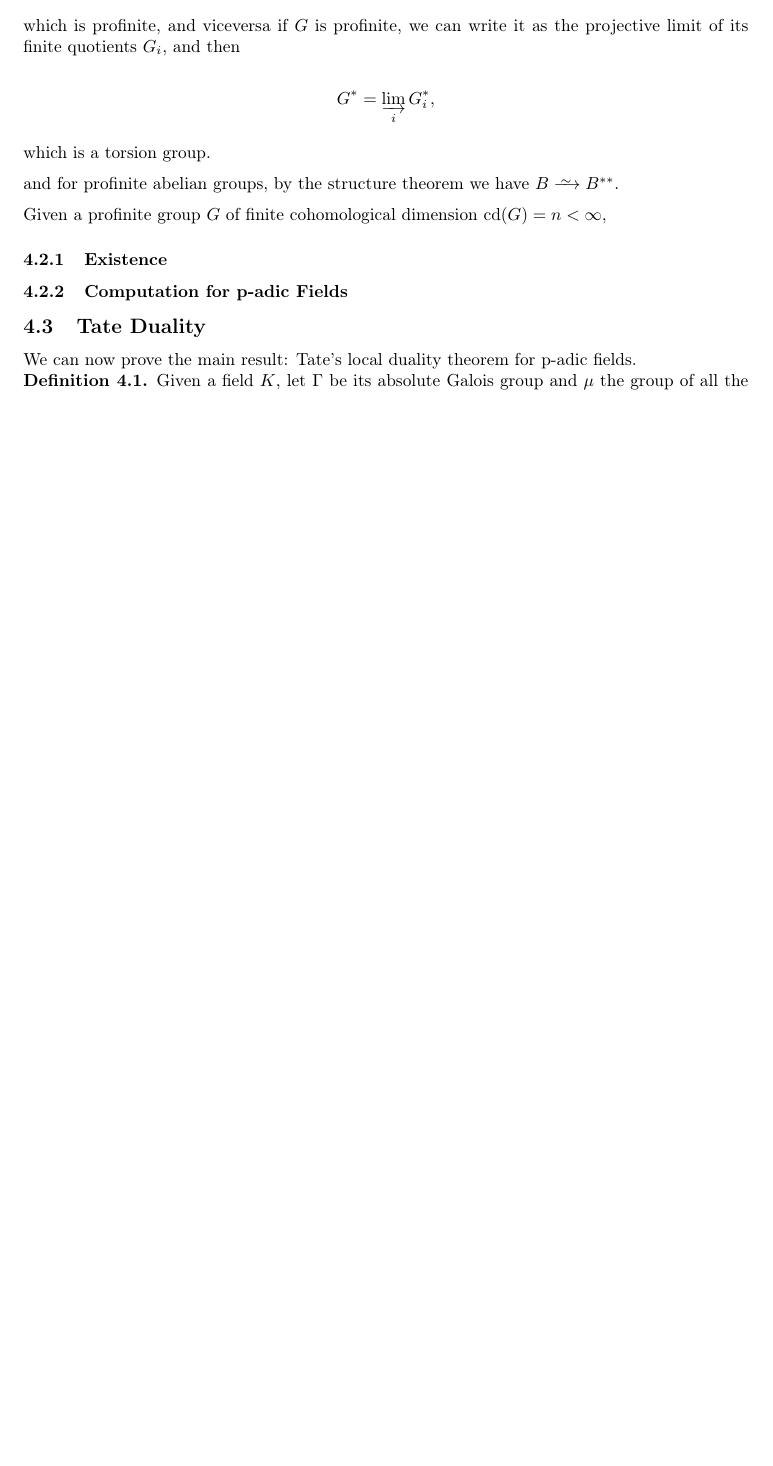
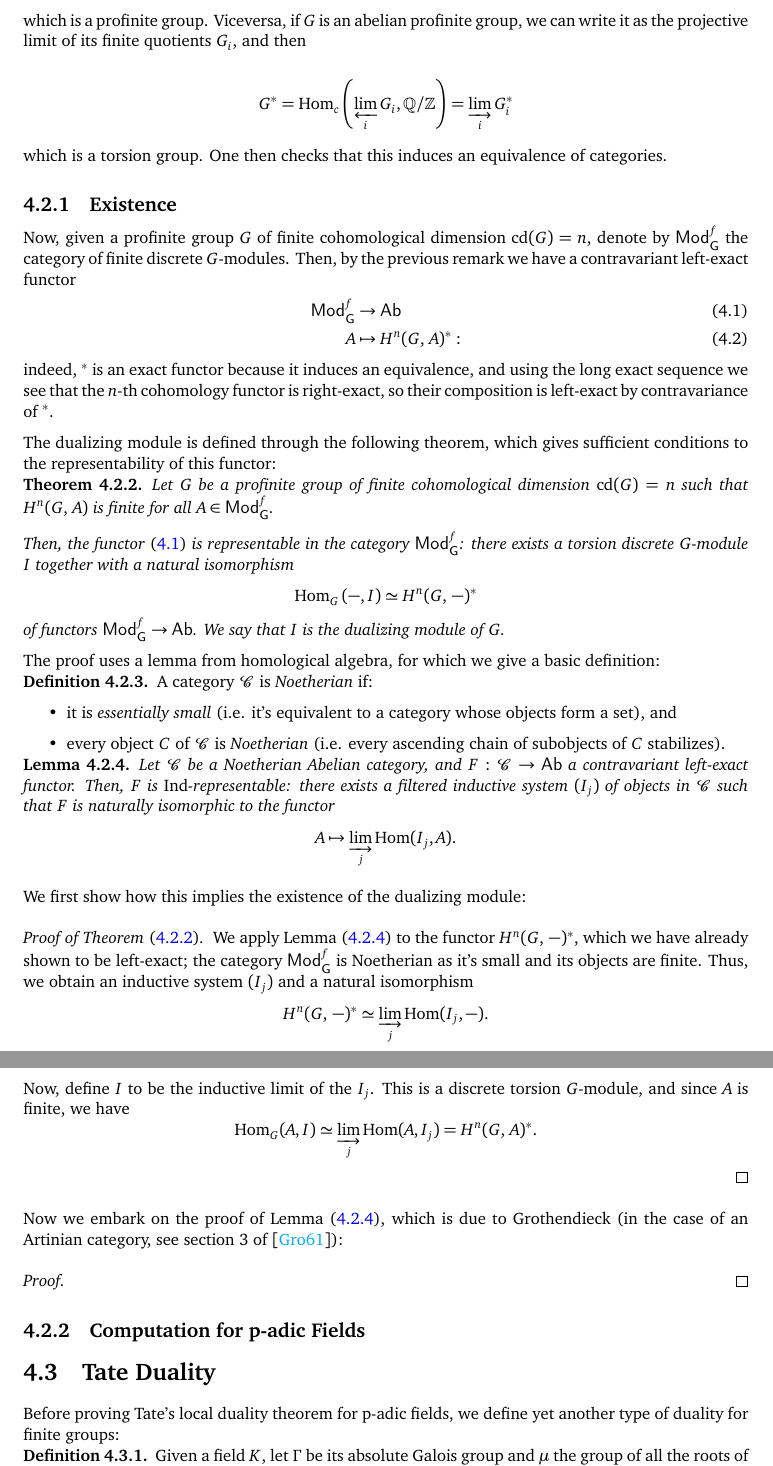
Before and after one commit to BachoSeven/tesi-lt, a LaTeX document (tesi.tex): part of page 4 of 5 before the commit and two parts of pages 8 and 9 of 12 after it, the two joined at a grey line, cut so that both start at the same text, the shorter picture padded with empty space. Compiled offline with pdfLaTeX.

Commit message:
add neighborhood of category theorem

```diff
--- a/tesi.tex
+++ b/tesi.tex
@@ -1,11 +1,12 @@
-\documentclass[a4paper]{article}
+\documentclass[a4paper]{report}
 
 \usepackage[T1]{fontenc}
+\usepackage[charter]{mathdesign}
 % many useful symbols
 \usepackage{textcomp}
 \usepackage[english]{babel}
 \usepackage{hyperref}
-\usepackage{amsmath, amssymb, amsthm}
+\usepackage{amsmath, amsthm}
 % for \lightning
 \usepackage{stmaryrd}
 \usepackage{geometry}
@@ -43,12 +44,14 @@
 \def\Gmod{\mathsf{Mod}_\mathsf{G}}
 \def\Hmod{\mathsf{Mod}_\mathsf{H}}
 \def\GHmod{\mathsf{Mod}_{\mathsf{G}/\mathsf{H}}}
+\def\Gfmod{\mathsf{Mod}_{\mathsf{G}}^f}
+\def\Ab{\mathsf{Ab}}
 
 % Operators
 \newcommand{\Gal}[1]{\mathrm{Gal}\left( #1^sep/#1 \right)}
 \newcommand{\Aut}[1]{\mathrm{Aut}\left( #1 \right)}
-\renewcommand{\H}[3]{H^{#1}\left( #2, \, #3 \right)}
-\newcommand{\HH}[2]{H^2\left( #1, \, #2 \right)}
+\renewcommand{\H}[3]{H^{#1}( #2, \, #3 )}
+\newcommand{\HH}[2]{H^2 #1, \, #2 )}
 \newcommand{\Ind}[2]{\mathrm{I}_{#1}(#2)}
 \DeclareMathOperator{\Hom}{Hom}
 \DeclareMathOperator{\Res}{\mathtt{res}}
@@ -67,13 +70,12 @@
 
 \newcommand\numberthis{\addtocounter{equation}{1}\tag{\theequation}}
 
+\theoremstyle{plain}
 \newtheorem{theorem}{Theorem}[section]
 \newtheorem{lemma}[theorem]{Lemma}
 
 \theoremstyle{definition}
 \newtheorem{definition}[theorem]{Definition}
-
-\theoremstyle{definition}
 \newtheorem{example}[theorem]{Example}
 
 \theoremstyle{remark}
@@ -172,23 +180,79 @@ For the generalization to torsion abelian groups, writing such a \(B\) as the in
     \]
 
-which is profinite, and viceversa if \(G\) is profinite, we can write it as the projective limit of its finite quotients \(G_i\), and then
+    which is a profinite group. Viceversa, if \(G\) is an abelian profinite group, we can write it as the projective limit of its finite quotients \(G_i\), and then
 
     \[
-    G^* = \varinjlim_i G_i^*,
+        G^* = \Hom_{c}\left( \varprojlim_i G_i,\Q/\Z \right) = \varinjlim_i G_i^*
     \]
 
-which is a torsion group.
+    which is a torsion group. One then checks that this induces an equivalence of categories.
+\end{remark}
 
-and for profinite abelian groups, by the structure theorem we have \(B\Iso B^{**}\).
+\subsection{Existence}
 
-Given a profinite group \(G\)  of finite cohomological dimension \(\cd(G)=n<\infty,\)
+Now, given a profinite group \(G\) of finite cohomological dimension \(\cd(G)=n\), denote by \(\Gfmod\) the category of finite discrete \(G\)-modules.
+Then, by the previous remark we have a contravariant left-exact functor
+\begin{align}\label{eq:CohomDual}
+    \Gfmod & \to \Ab                \\
+    A      & \mapsto \H{n}{G}{A}^*:
+\end{align}
+indeed, \(^*\) is an exact functor because it induces an equivalence, and using the long exact sequence we see that the \(n\)-th cohomology functor is right-exact, so their composition is left-exact by contravariance of \(^*\).
 
-\subsubsection{Existence}
-\subsubsection{Computation for p-adic Fields}
+The dualizing module is defined through the following theorem, which gives sufficient conditions to the representability of this functor:
 
-\subsection{Tate Duality}
+\begin{theorem}\label{thm:DualMod}
+    Let \(G\) be a profinite group of finite cohomological dimension \(\cd(G)=n\) such that \(\H{n}{G}{A}\) is finite for all \(A\in\Gfmod\).
 
-We can now prove the main result: Tate's local duality theorem for p-adic fields.
+    Then, the functor \eqref{eq:CohomDual} is representable in the category \(\Gfmod\): there exists a torsion discrete \(G\)-module \(I\) together with a natural isomorphism
+    \[
+        \Hom_G\left( -,I \right) \simeq \H{n}{G}{-}^*
+    \]
+    of functors \(\Gfmod\to\Ab\). We say that \(I\) is the \textit{dualizing module} of \(G\).
+\end{theorem}
+
+The proof uses a lemma from homological algebra, for which we give a basic definition:
+
+\begin{definition}
+    A category \(\mathcal{C}\) is \textit{Noetherian} if:
+    \begin{itemize}
+        \item it is \textit{essentially small} (i.e. it's equivalent to a category whose objects form a set), and
+        \item every object \(C\) of \(\mathcal{C}\) is \textit{Noetherian} (i.e. every ascending chain of subobjects of \(C\) stabilizes).
+    \end{itemize}
+\end{definition}
+
+\begin{lemma}\label{lm:IndRep}
+    Let \(\mathcal{C}\) be a Noetherian Abelian category, and \(F: \mathcal{C}\to\Ab\) a contravariant left-exact functor.
+    Then, \(F\) is \textup{Ind}-representable: there exists a filtered inductive system \((I_j)\) of objects in \(\mathcal{C}\) such that \(F\) is naturally isomorphic to the functor
+    \[A\mapsto \varinjlim_j \Hom(I_j,A).\]
+\end{lemma}
+
+We first show how this implies the existence of the dualizing module:
+
+\begin{proof}[Proof of Theorem \eqref{thm:DualMod}]
+    We apply Lemma \eqref{lm:IndRep} to the functor \(\H{n}{G}{-}^*\), which we have already shown to be left-exact; the category \(\Gfmod\) is Noetherian as it's small and its objects are finite.
+    Thus, we obtain an inductive system \((I_j)\) and a natural isomorphism
+    \[
+        \H{n}{G}{-}^* \simeq \varinjlim_j \Hom(I_j,-).
+    \]
+    Now, define \(I\) to be the inductive limit of the \(I_j\). This is a discrete torsion \(G\)-module, and since \(A\) is finite, we have
+    \[
+        \Hom_G(A,I) \simeq \varinjlim_j \Hom(A,I_j) = \H{n}{G}{A}^*.
+    \]
+\end{proof}
+
+Now we embark on the proof of Lemma \eqref{lm:IndRep}, which is
+due to Grothendieck (in the case of an Artinian category, see section 3 of \cite{Grothendieck}):
+
+\begin{proof}
+
+\end{proof}
+
+\subsection{Computation for p-adic Fields}
+
+\section{Tate Duality}
+
+Before proving Tate's local duality theorem for p-adic fields, we define
+yet another type of duality for finite groups:
 
 \begin{definition}
     Given a field \(\K\), let  $\Gamma$ be its absolute Galois group and $\mu$ the group of all the roots of unity in $\Kx$.
```
Also changed, not shown: bibliography.bib (+7 -0 lines), tesi.tex (72 more changed lines). Lines whose indentation alone changed are shown as unchanged.
